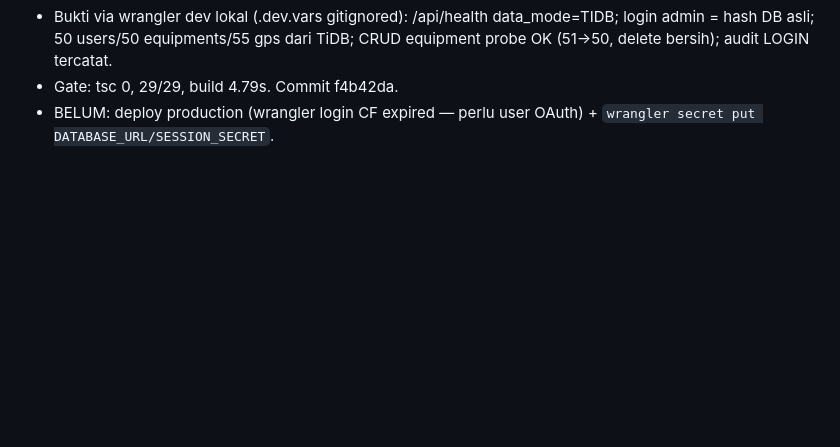
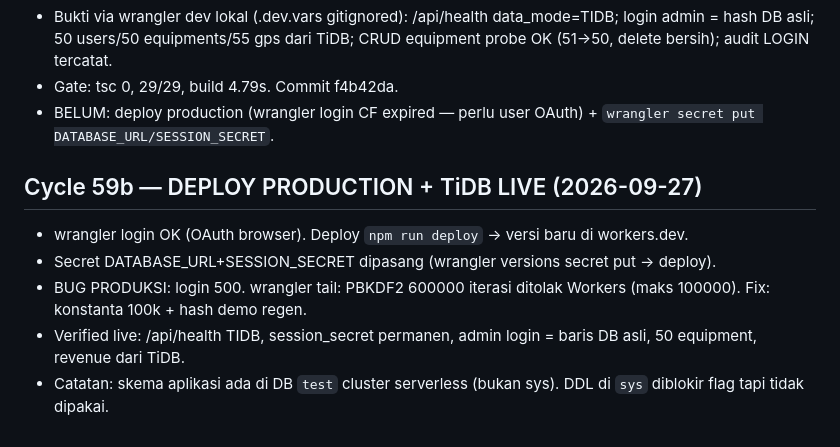
Before and after one commit to Dhani078/equiprent-pt-surya-bangun-sarana, a Markdown page: STATE/changelog.md, the part around the change. Drawn GitHub-style; blank space fills up the shorter version.

Commit message:
chore(state): production TiDB live

```diff
--- a/STATE/changelog.md
+++ b/STATE/changelog.md
@@ -47,3 +47,10 @@
 - Bukti via wrangler dev lokal (.dev.vars gitignored): /api/health data_mode=TIDB; login admin = hash DB asli; 50 users/50 equipments/55 gps dari TiDB; CRUD equipment probe OK (51->50, delete bersih); audit LOGIN tercatat.
 - Gate: tsc 0, 29/29, build 4.79s. Commit f4b42da.
 - BELUM: deploy production (wrangler login CF expired — perlu user OAuth) + `wrangler secret put DATABASE_URL/SESSION_SECRET`.
+
+## Cycle 59b — DEPLOY PRODUCTION + TiDB LIVE (2026-09-27)
+- wrangler login OK (OAuth browser). Deploy `npm run deploy` -> versi baru di workers.dev.
+- Secret DATABASE_URL+SESSION_SECRET dipasang (wrangler versions secret put -> deploy).
+- BUG PRODUKSI: login 500. wrangler tail: PBKDF2 600000 iterasi ditolak Workers (maks 100000). Fix: konstanta 100k + hash demo regen.
+- Verified live: /api/health TIDB, session_secret permanen, admin login = baris DB asli, 50 equipment, revenue dari TiDB.
+- Catatan: skema aplikasi ada di DB `test` cluster serverless (bukan sys). DDL di `sys` diblokir flag tapi tidak dipakai.
```
